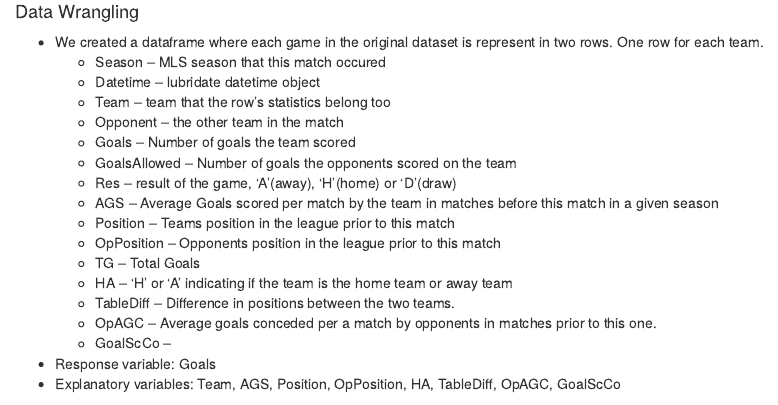
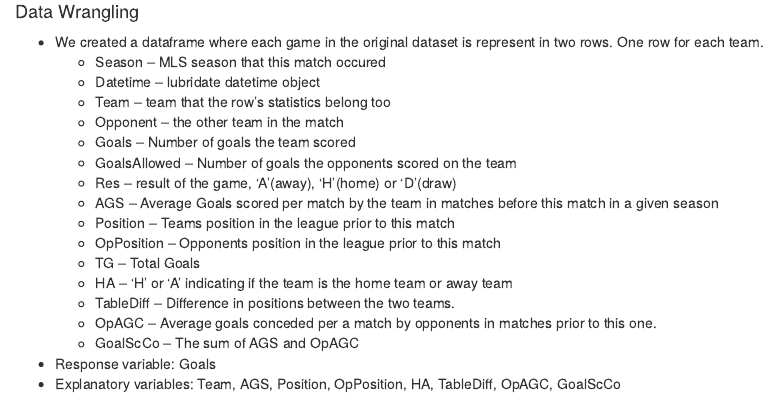
Before and after one commit to afoster1029/Soccer_Analytics, an R Markdown document (MLS/MLS Analysis.Rmd): the page in a window 1100 px wide, from 1240 px down. Rendered offline with R 4.5, knitr and Pandoc, with nearby package versions; some code elsewhere in the file could not run offline.

Commit message:
added description of GoalScCo

```diff
--- a/MLS/MLS Analysis.Rmd
+++ b/MLS/MLS Analysis.Rmd
@@ -54,7 +54,7 @@ ggplot(MLS, aes(Season)) + geom_bar() + ylab("Total Games") + ggtitle("MLS Datas
   * HA -- 'H' or 'A' indicating if the team is the home team or away team
   * TableDiff -- Difference in positions between the two teams.
   * OpAGC --  Average goals conceded per a match by opponents in matches prior to this one.
-  * GoalScCo --
+  * GoalScCo -- The sum of AGS and OpAGC
 * Response variable: Goals
 * Explanatory variables: Team, AGS, Position, OpPosition, HA, TableDiff, OpAGC, GoalScCo
 
```
